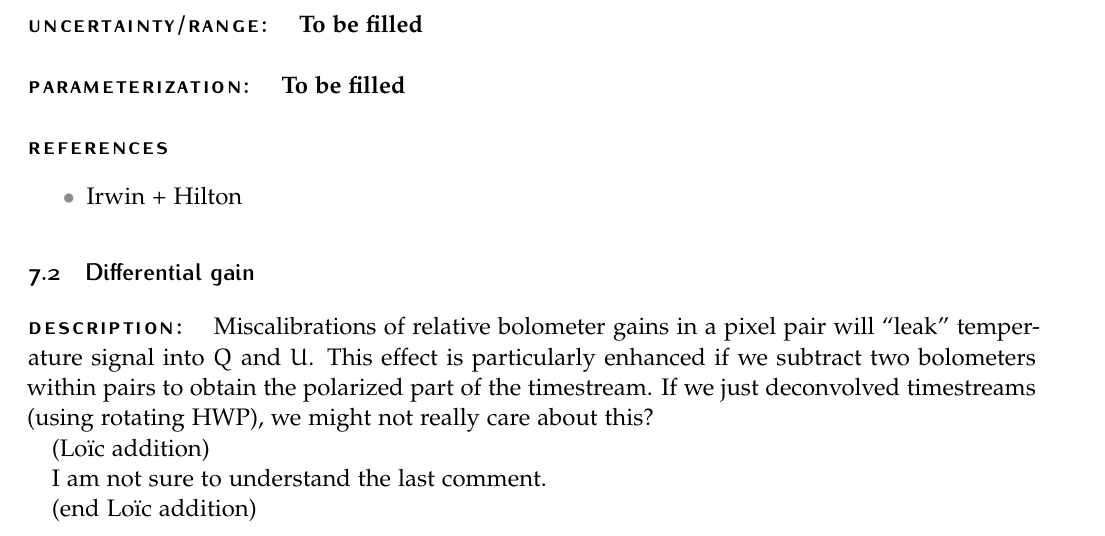
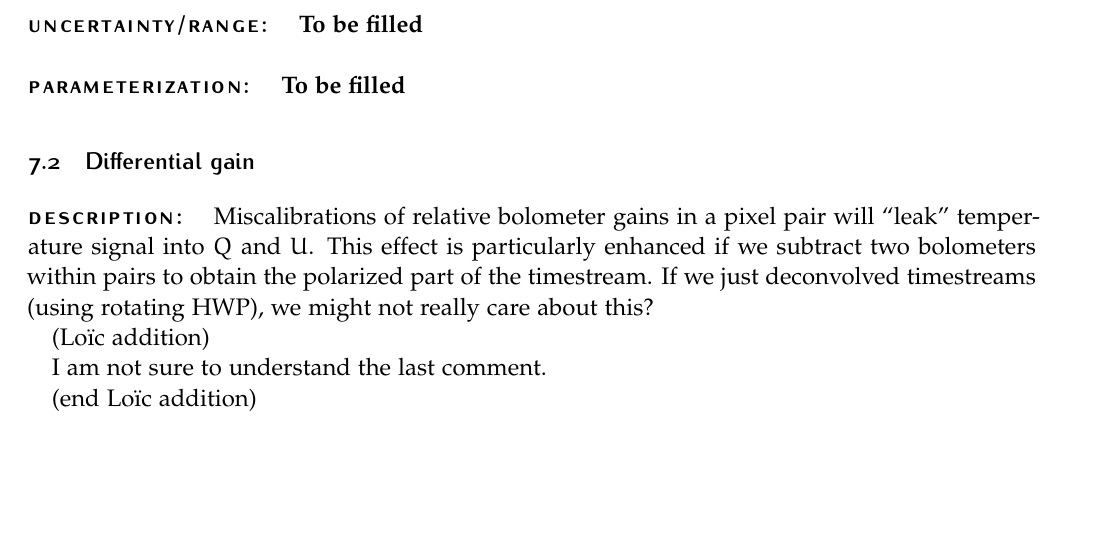
Before and after one commit to smsimon/systematics_dictionary, a LaTeX document (syst_master.tex, which reads tex/gain_drift.tex): part of page 15 of 18, cut so that both start at the same text, the shorter picture padded with empty space. Compiled offline with pdfLaTeX.

Commit message:
Commented out references since they should go in syst.bib

```diff
--- a/tex/gain_drift.tex
+++ b/tex/gain_drift.tex
@@ -44,7 +44,7 @@ Atmospheric signal is strongly dominant at low frequency and provide a real time
 \paragraph{Parameterization:}
 \textbf{To be filled}
 
-\paragraph{References}
-\begin{itemize}
-\item Irwin + Hilton
-\end{itemize}
+%\paragraph{References}
+%\begin{itemize}
+%\item Irwin + Hilton
+%\end{itemize}
```
